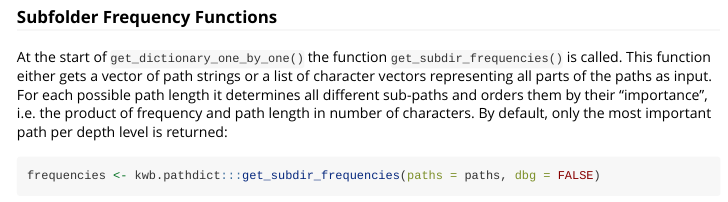
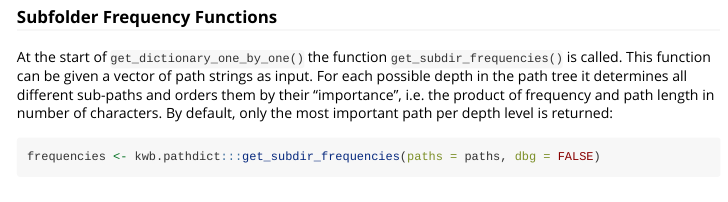
Before and after one commit to KWB-R/kwb.pathdict, an R Markdown document (vignettes/functions.Rmd): the page in a window 1100 px wide, from 1780 px down. Rendered offline with R 4.5, knitr and Pandoc, with nearby package versions; some code elsewhere in the file could not run offline.

Commit message:
Simplify text

````diff
--- a/vignettes/functions.Rmd
+++ b/vignettes/functions.Rmd
@@ -72,12 +72,11 @@ result
 ### Subfolder Frequency Functions
 
 At the start of `get_dictionary_one_by_one()` the function
-`get_subdir_frequencies()` is called. This function either gets a vector of path
-strings or a list of character vectors representing all parts of the paths as
-input. For each possible path length it determines all different sub-paths and
-orders them by their "importance", i.e. the product of frequency and path length
-in number of characters. By default, only the most important path per depth
-level is returned:
+`get_subdir_frequencies()` is called. This function can be given a vector of
+path strings as input. For each possible depth in the path tree it determines
+all different sub-paths and orders them by their "importance", i.e. the product
+of frequency and path length in number of characters. By default, only the most
+important path per depth level is returned:
 
 ```{r}
 frequencies <- kwb.pathdict:::get_subdir_frequencies(paths = paths, dbg = FALSE)
````
